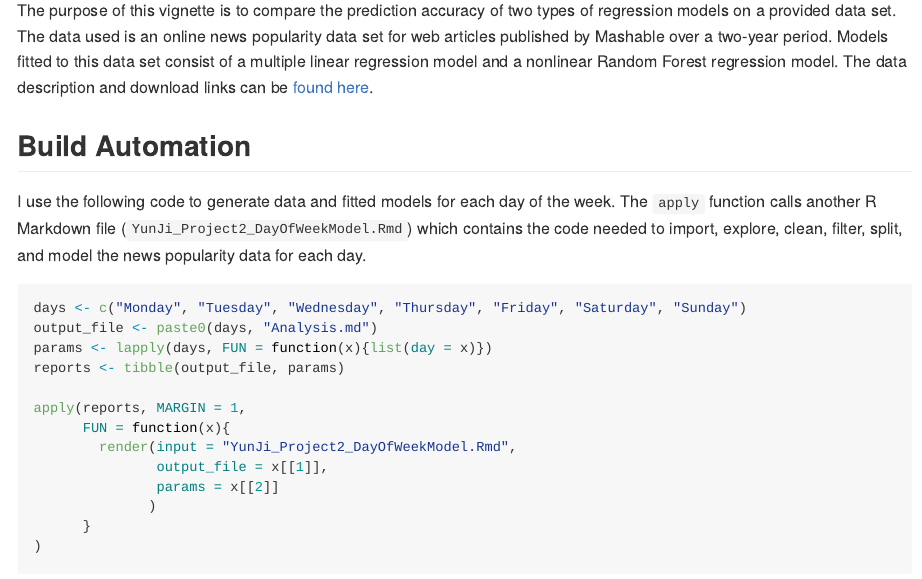
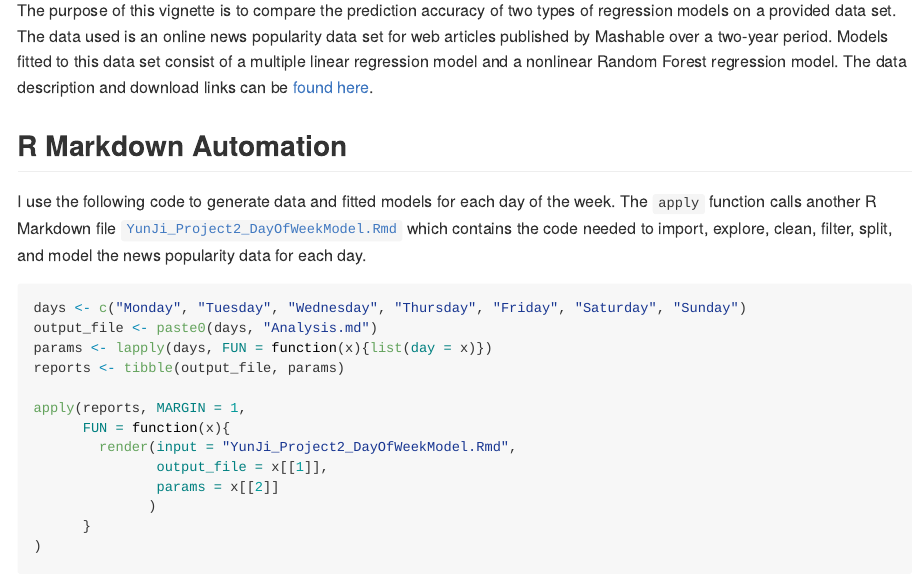
Before and after one commit to yji26/ST558-Project2, an R Markdown document (YunJi_Project2.Rmd): the page in a window 1100 px wide, from 220 px down. Rendered offline with R 4.5, knitr and Pandoc, with nearby package versions.

Commit message:
Updated README code and file.

````diff
--- a/YunJi_Project2.Rmd
+++ b/YunJi_Project2.Rmd
@@ -25,8 +25,8 @@ seed <- 1
 ## Introduction
 The purpose of this vignette is to compare the prediction accuracy of two types of regression models on a provided data set. The data used is an online news popularity data set for web articles published by Mashable over a two-year period. Models fitted to this data set consist of a multiple linear regression model and a nonlinear Random Forest regression model. The data description and download links can be [found here](https://archive.ics.uci.edu/ml/datasets/Online+News+Popularity#).
 
-## Build Automation
-I use the following code to generate data and fitted models for each day of the week. The `apply` function calls another R Markdown file (`YunJi_Project2_DayOfWeekModel.Rmd`) which contains the code needed to import, explore, clean, filter, split, and model the news popularity data for each day.
+## R Markdown Automation
+I use the following code to generate data and fitted models for each day of the week. The `apply` function calls another R Markdown file [`YunJi_Project2_DayOfWeekModel.Rmd`](https://github.com/yji26/ST558-Project2/blob/master/YunJi_Project2_DayOfWeekModel.Rmd) which contains the code needed to import, explore, clean, filter, split, and model the news popularity data for each day.
 
 ```{r automation, results = "hide", cache = TRUE}
 days <- c("Monday", "Tuesday", "Wednesday", "Thursday", "Friday", "Saturday", "Sunday")
````
Also changed, not shown: README.md.
